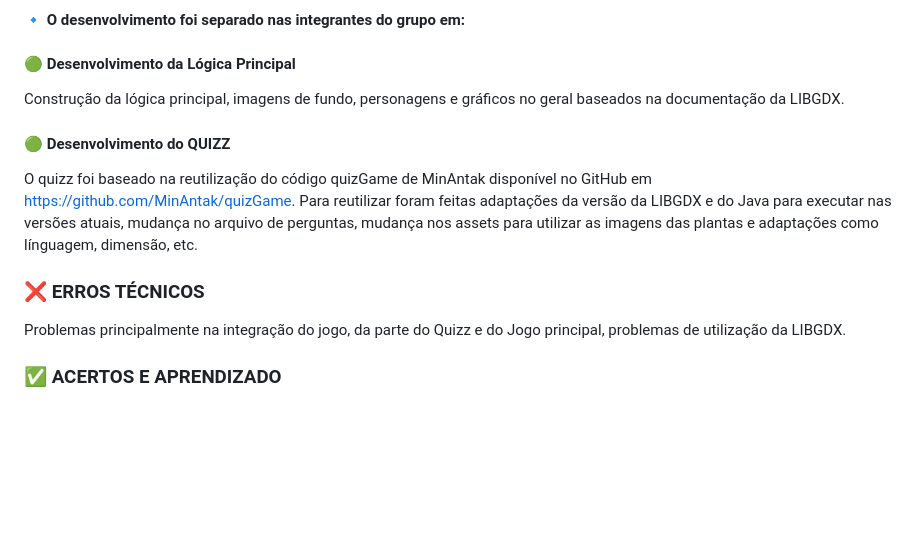
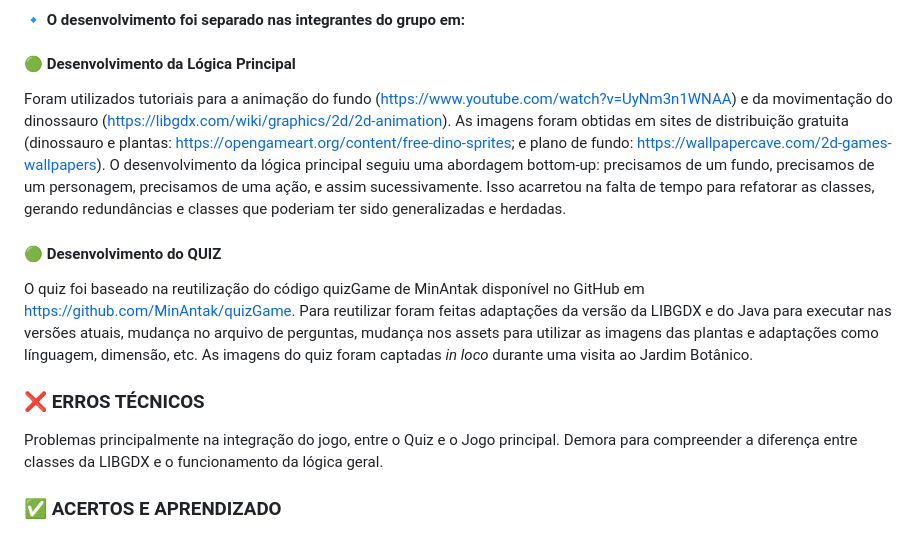
Before and after one commit to elc117/game-2024b-dinogarden, a Markdown page: README.md, the part around the change. GitHub-like rendering; blank space fills up the shorter version.

```diff
--- a/README.md
+++ b/README.md
@@ -42,18 +42,22 @@ Para rodar o jogo você precisa clonar este respositório, navegar até a raíz
 #### :small_blue_diamond: O desenvolvimento foi separado nas integrantes do grupo em:
 
 #### :green_circle: Desenvolvimento da Lógica Principal
-  Construção da lógica principal, imagens de fundo, personagens e gráficos no geral baseados na documentação da LIBGDX.
+  Foram utilizados tutoriais para a animação do fundo (https://www.youtube.com/watch?v=UyNm3n1WNAA) e da movimentação do dinossauro (https://libgdx.com/wiki/graphics/2d/2d-animation).
+  As imagens foram obtidas em sites de distribuição gratuita (dinossauro e plantas: https://opengameart.org/content/free-dino-sprites; e plano de fundo: https://wallpapercave.com/2d-games-wallpapers).
+  O desenvolvimento da lógica principal seguiu uma abordagem bottom-up: precisamos de um fundo, precisamos de um personagem, precisamos de uma ação, e assim sucessivamente.
+  Isso acarretou na falta de tempo para refatorar as classes, gerando redundâncias e classes que poderiam ter sido generalizadas e herdadas.
 
-#### :green_circle: Desenvolvimento do QUIZZ
+#### :green_circle: Desenvolvimento do QUIZ
 
-   O quizz foi baseado na reutilização do código quizGame de MinAntak disponível no GitHub em https://github.com/MinAntak/quizGame.
+   O quiz foi baseado na reutilização do código quizGame de MinAntak disponível no GitHub em https://github.com/MinAntak/quizGame.
 Para reutilizar foram feitas adaptações da versão da LIBGDX e do Java para executar nas versões atuais, mudança no arquivo de perguntas, mudança nos assets para utilizar as imagens das plantas e adaptações como línguagem, dimensão, etc.
+  As imagens do quiz foram captadas *in loco* durante uma visita ao Jardim Botânico.
 
 
 
 ### :x: ERROS TÉCNICOS
 
-Problemas principalmente na integração do jogo, da parte do Quizz e do Jogo principal, problemas de utilização da LIBGDX.
+Problemas principalmente na integração do jogo, entre o Quiz e o Jogo principal. Demora para compreender a diferença entre classes da LIBGDX e o funcionamento da lógica geral.
 
 
 ###  :white_check_mark: ACERTOS E APRENDIZADO
```
